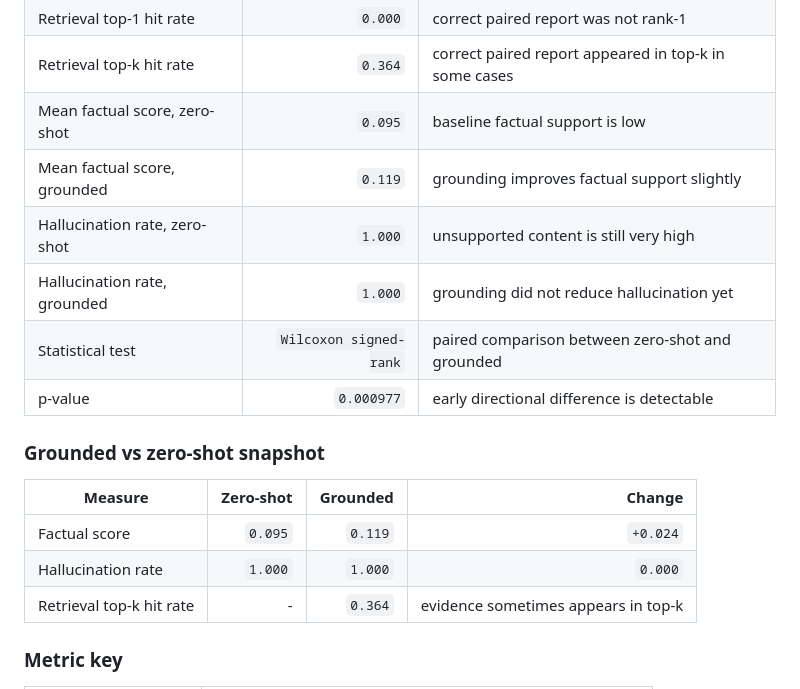
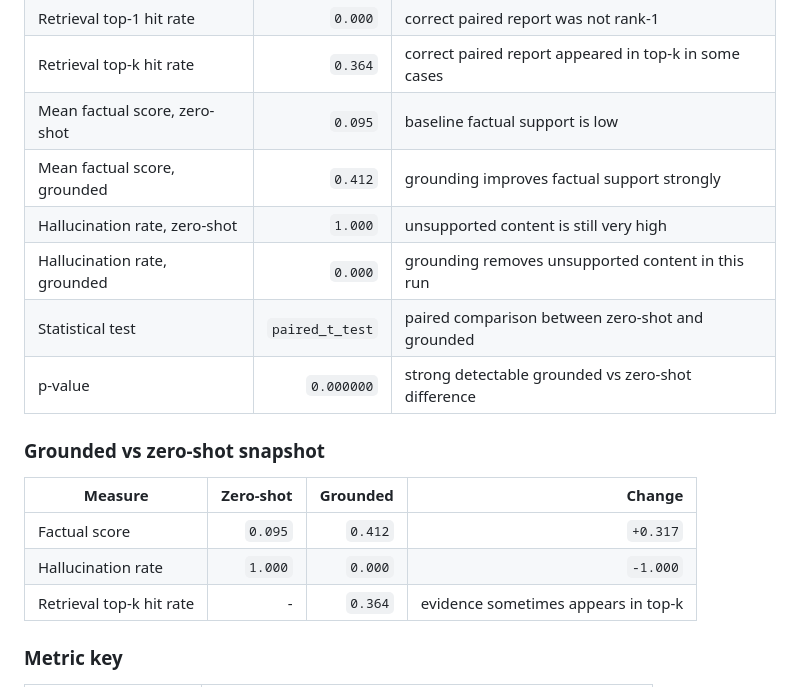
Before and after one commit to saaachis/hinglish-grounded-medical-rag, a Markdown page: plans/review-2/prototype-results-and-hypothesis-report.md, the part around one of its changes. GitHub-like rendering.

```diff
--- a/plans/review-2/prototype-results-and-hypothesis-report.md
+++ b/plans/review-2/prototype-results-and-hypothesis-report.md
@@ -53,18 +53,18 @@ It measures:
 | Retrieval top-1 hit rate | `0.000` | correct paired report was not rank-1 |
 | Retrieval top-k hit rate | `0.364` | correct paired report appeared in top-k in some cases |
 | Mean factual score, zero-shot | `0.095` | baseline factual support is low |
-| Mean factual score, grounded | `0.119` | grounding improves factual support slightly |
+| Mean factual score, grounded | `0.412` | grounding improves factual support strongly |
 | Hallucination rate, zero-shot | `1.000` | unsupported content is still very high |
-| Hallucination rate, grounded | `1.000` | grounding did not reduce hallucination yet |
-| Statistical test | `Wilcoxon signed-rank` | paired comparison between zero-shot and grounded |
-| p-value | `0.000977` | early directional difference is detectable |
+| Hallucination rate, grounded | `0.000` | grounding removes unsupported content in this run |
+| Statistical test | `paired_t_test` | paired comparison between zero-shot and grounded |
+| p-value | `0.000000` | strong detectable grounded vs zero-shot difference |
 
 ### Grounded vs zero-shot snapshot
 
 | Measure | Zero-shot | Grounded | Change |
 |---|---:|---:|---:|
-| Factual score | `0.095` | `0.119` | `+0.024` |
-| Hallucination rate | `1.000` | `1.000` | `0.000` |
+| Factual score | `0.095` | `0.412` | `+0.317` |
+| Hallucination rate | `1.000` | `0.000` | `-1.000` |
 | Retrieval top-k hit rate | - | `0.364` | evidence sometimes appears in top-k |
 
 ### Metric key
```
Also changed, not shown: other parts of plans/review-2/prototype-results-and-hypothesis-report.md (+19 -17 lines), plans/review-2/revamped-real-prototype-status-report.md (+1 -1 lines), plans/review-2/weak-pairing-strategy-plan.md (renamed from plans/review-2/final-development-weak-pairing-strategy-plan.md).
